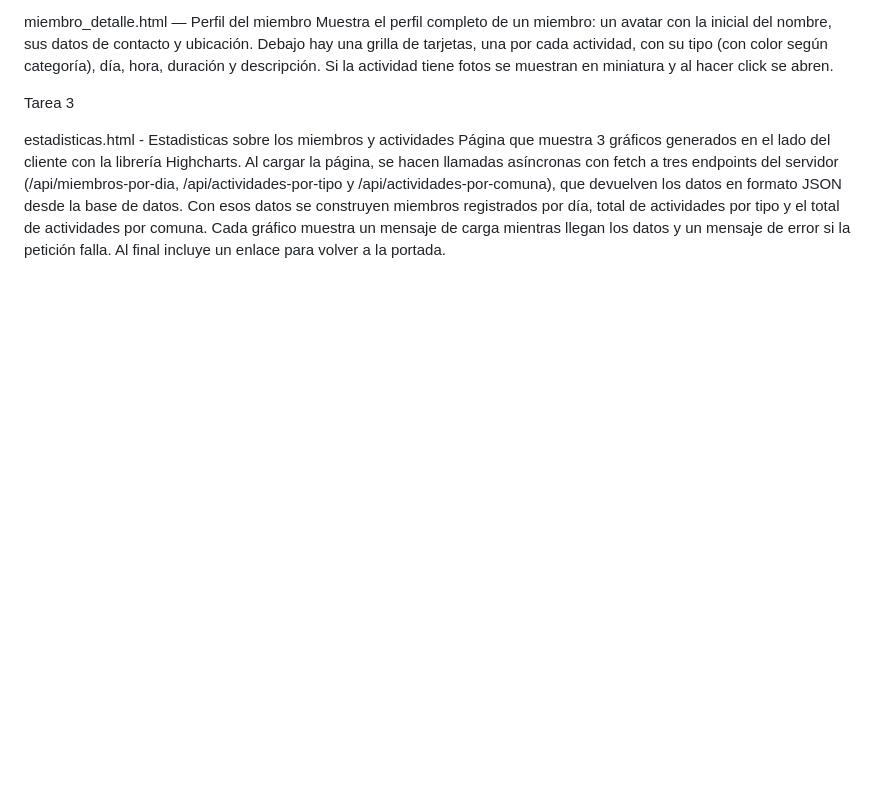
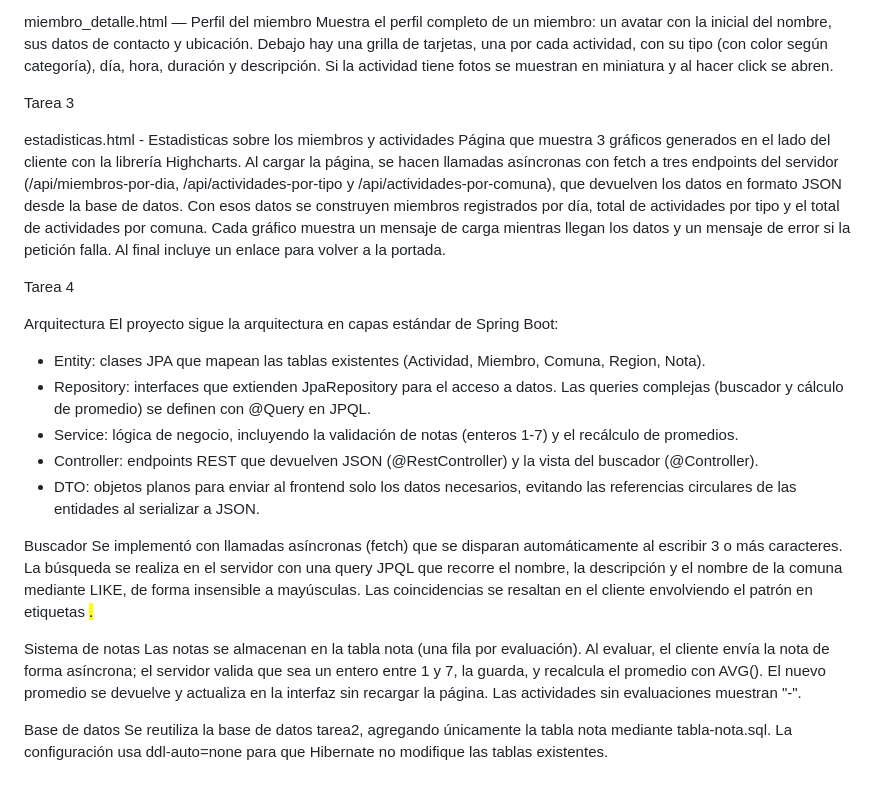
Before and after one commit to Ihouse1234/desarrollo_web_andres_icaza, a Markdown page: README.md, the part around the change. Drawn GitHub-style; blank space fills up the shorter version.

Commit message:
Actualizacion README

```diff
--- a/README.md
+++ b/README.md
@@ -54,3 +54,23 @@ Tarea 3
 
 estadisticas.html - Estadisticas sobre los miembros y actividades
 Página que muestra 3 gráficos generados en el lado del cliente con la librería Highcharts. Al cargar la página, se hacen llamadas asíncronas con fetch a tres endpoints del servidor (/api/miembros-por-dia, /api/actividades-por-tipo y /api/actividades-por-comuna), que devuelven los datos en formato JSON desde la base de datos. Con esos datos se construyen miembros registrados por día, total de actividades por tipo y el total de actividades por comuna. Cada gráfico muestra un mensaje de carga mientras llegan los datos y un mensaje de error si la petición falla. Al final incluye un enlace para volver a la portada.
+
+
+Tarea 4
+
+Arquitectura
+El proyecto sigue la arquitectura en capas estándar de Spring Boot:
+- Entity: clases JPA que mapean las tablas existentes (Actividad, Miembro, Comuna, Region, Nota).
+- Repository: interfaces que extienden JpaRepository para el acceso a datos. Las queries complejas (buscador y cálculo de promedio) se definen con @Query en JPQL.
+- Service: lógica de negocio, incluyendo la validación de notas (enteros 1-7) y el recálculo de promedios.
+- Controller: endpoints REST que devuelven JSON (@RestController) y la vista del buscador (@Controller).
+- DTO: objetos planos para enviar al frontend solo los datos necesarios, evitando las referencias circulares de las entidades al serializar a JSON.
+
+Buscador
+Se implementó con llamadas asíncronas (fetch) que se disparan automáticamente al escribir 3 o más caracteres. La búsqueda se realiza en el servidor con una query JPQL que recorre el nombre, la descripción y el nombre de la comuna mediante LIKE, de forma insensible a mayúsculas. Las coincidencias se resaltan en el cliente envolviendo el patrón en etiquetas <mark>.
+
+Sistema de notas
+Las notas se almacenan en la tabla nota (una fila por evaluación). Al evaluar, el cliente envía la nota de forma asíncrona; el servidor valida que sea un entero entre 1 y 7, la guarda, y recalcula el promedio con AVG(). El nuevo promedio se devuelve y actualiza en la interfaz sin recargar la página. Las actividades sin evaluaciones muestran "-".
+
+Base de datos
+Se reutiliza la base de datos tarea2, agregando únicamente la tabla nota mediante tabla-nota.sql. La configuración usa ddl-auto=none para que Hibernate no modifique las tablas existentes.
```
